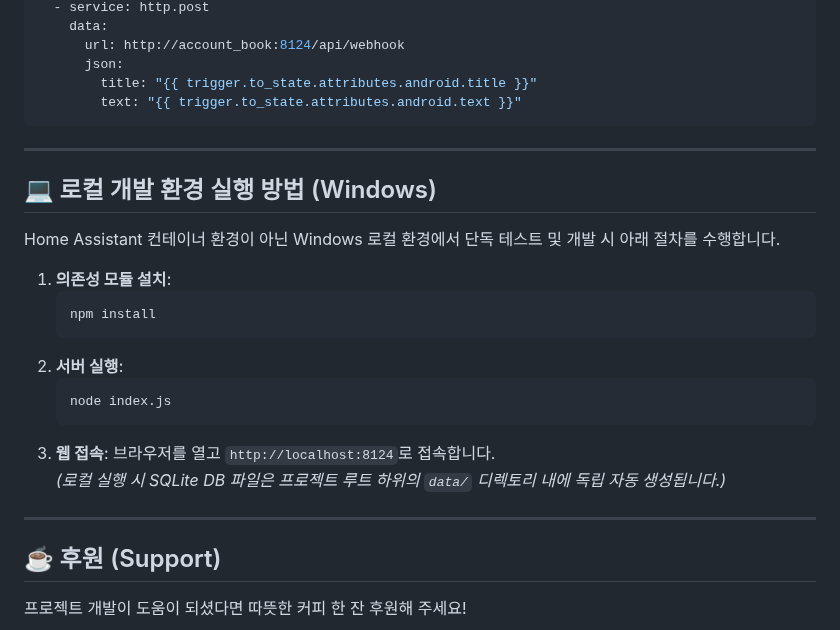
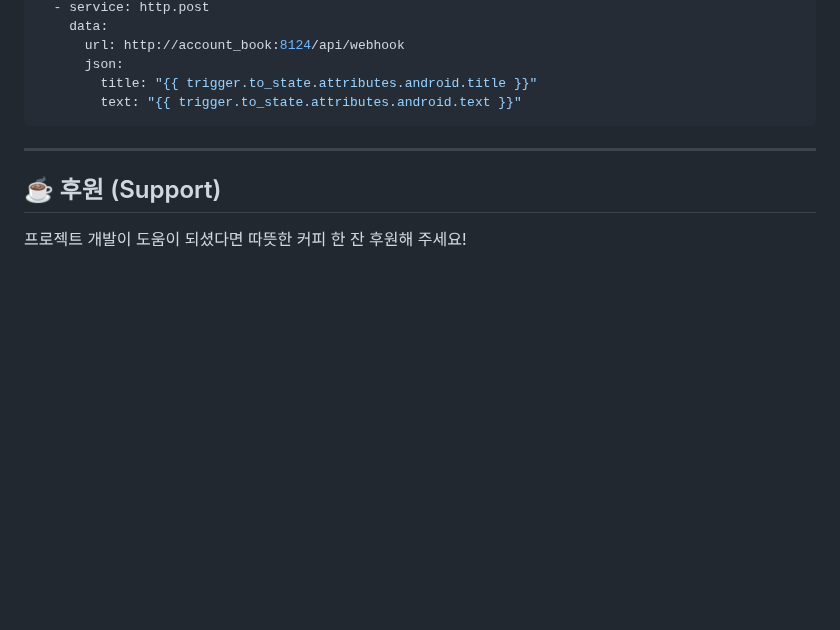
Before and after one commit to plplaaa2/smart_spendlog, a Markdown page: README.md, the part around the change. Drawn GitHub-style; blank space fills up the shorter version.

Commit message:
docs: remove local development instructions from README.md

````diff
--- a/README.md
+++ b/README.md
@@ -136,23 +136,6 @@ action:
 
 ---
 
-## 💻 로컬 개발 환경 실행 방법 (Windows)
-
-Home Assistant 컨테이너 환경이 아닌 Windows 로컬 환경에서 단독 테스트 및 개발 시 아래 절차를 수행합니다.
-
-1. **의존성 모듈 설치**:
-   ```powershell
-   npm install
-   ```
-2. **서버 실행**:
-   ```powershell
-   node index.js
-   ```
-3. **웹 접속**: 브라우저를 열고 `http://localhost:8124`로 접속합니다.
-   *(로컬 실행 시 SQLite DB 파일은 프로젝트 루트 하위의 `data/` 디렉토리 내에 독립 자동 생성됩니다.)*
-
----
-
 ## ☕ 후원 (Support)
 
 프로젝트 개발이 도움이 되셨다면 따뜻한 커피 한 잔 후원해 주세요!
````
